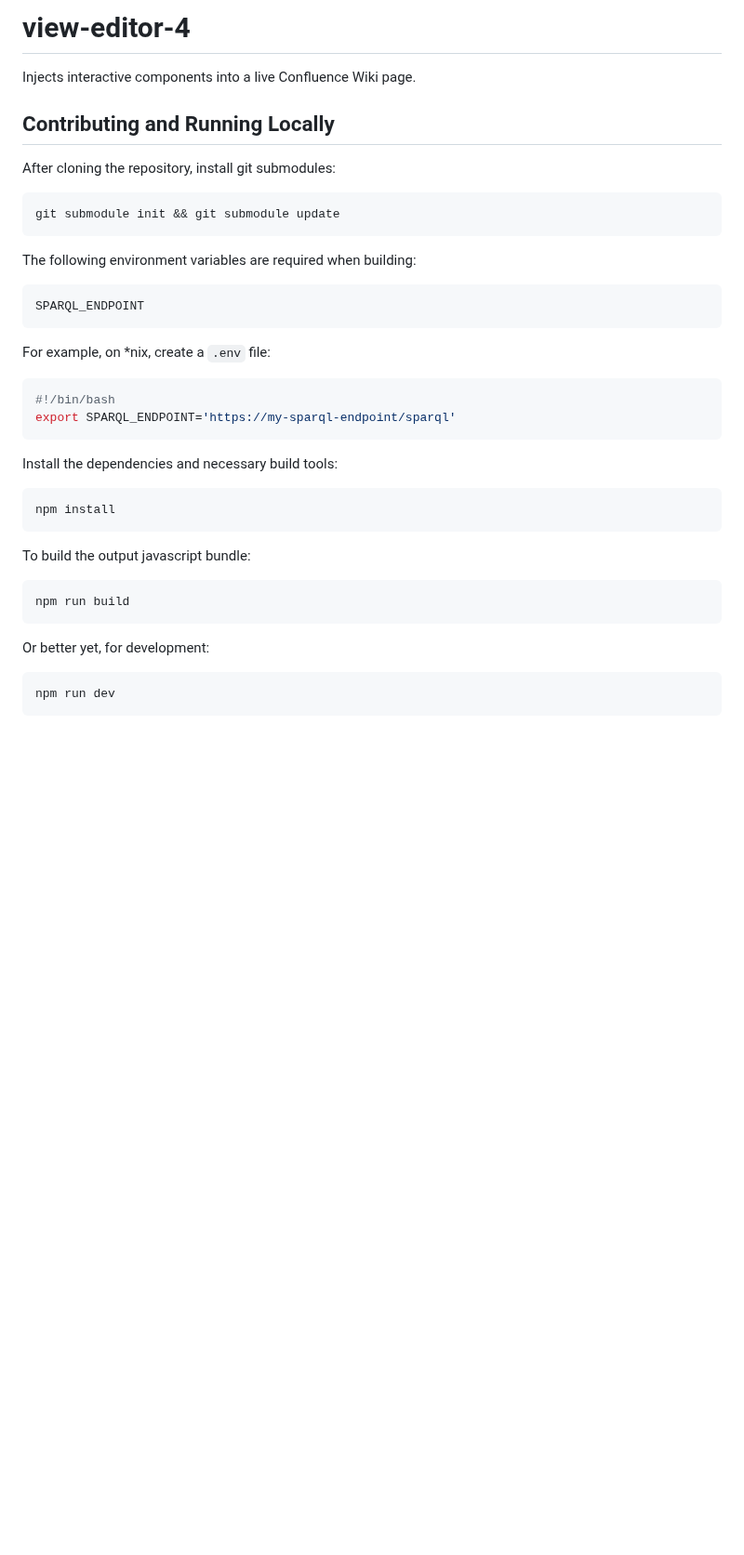
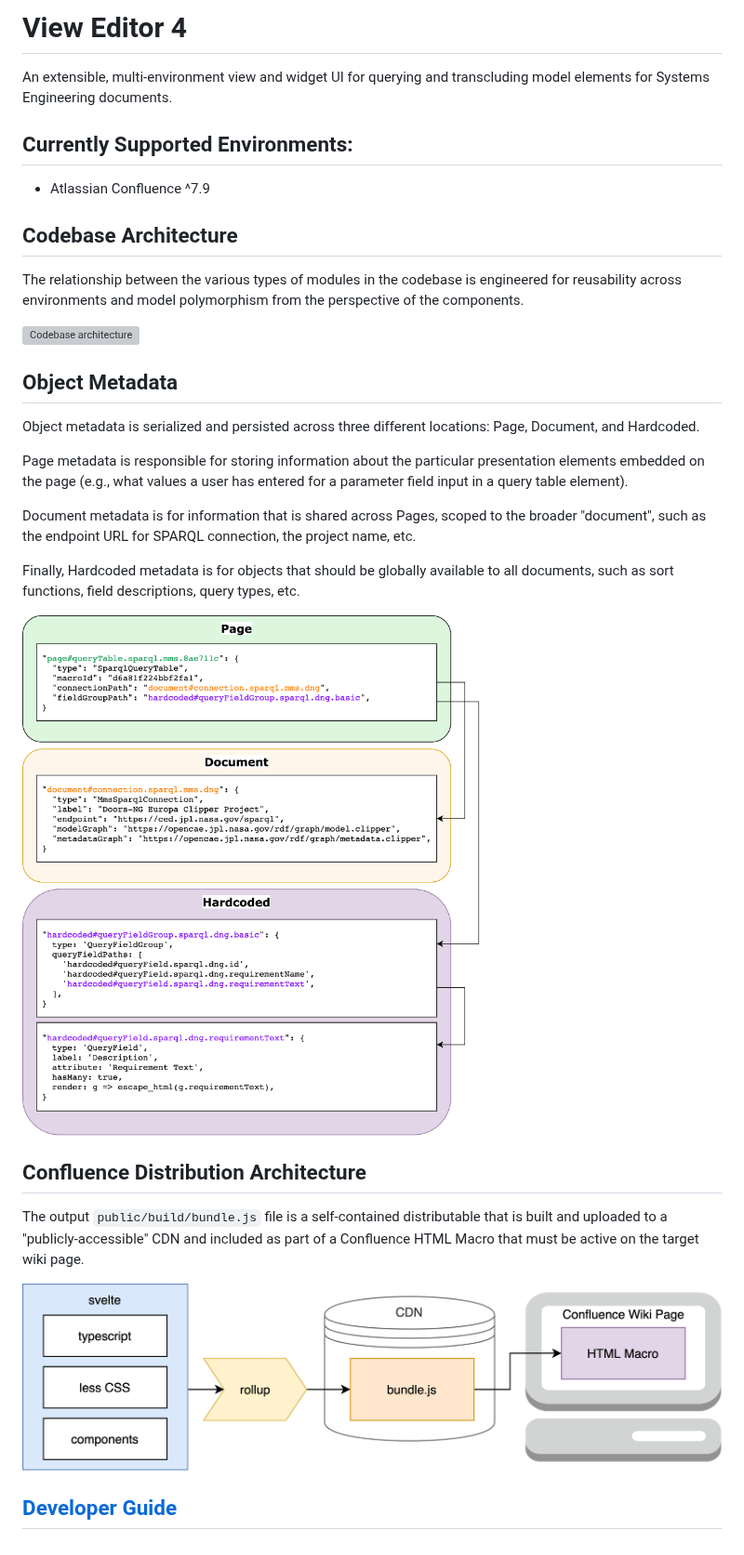
Before and after one commit to Open-MBEE/ve-confluence, a Markdown page: README.md, the part around the change. Shown at 93% size. GitHub-like rendering; pictures changed too: docs/distribution-architecture.png (added), docs/object-metadata.png (added); blank space fills up the shorter version; grey boxes are pictures that could not be loaded.

Commit message:
docs: architecture and dev guide

````diff
--- a/README.md
+++ b/README.md
@@ -1,39 +1,37 @@
-# view-editor-4
+# View Editor 4
 
-Injects interactive components into a live Confluence Wiki page.
+An extensible, multi-environment view and widget UI for querying and transcluding model elements for Systems Engineering documents.
 
-## Contributing and Running Locally
+## Currently Supported Environments:
 
-After cloning the repository, install git submodules:
-```shell
-git submodule init && git submodule update
-```
+ - Atlassian Confluence ^7.9
 
-The following environment variables are required when building:
 
-```shell
-SPARQL_ENDPOINT
-```
+## Codebase Architecture
 
-For example, on *nix, create a `.env` file:
-```bash
-#!/bin/bash
-export SPARQL_ENDPOINT='https://my-sparql-endpoint/sparql'
-```
+The relationship between the various types of modules in the codebase is engineered for reusability across environments and model polymorphism from the perspective of the components.
 
-Install the dependencies and necessary build tools:
-```shell
-npm install
-```
+![Codebase architecture](docs/codebase-architecture.png)
 
-To build the output javascript bundle:
 
-```shell
-npm run build
-```
+## Object Metadata
 
-Or better yet, for development:
+Object metadata is serialized and persisted across three different locations: Page, Document, and Hardcoded.
 
-```shell
-npm run dev
-```
+Page metadata is responsible for storing information about the particular presentation elements embedded on the page (e.g., what values a user has entered for a parameter field input in a query table element).
+
+Document metadata is for information that is shared across Pages, scoped to the broader "document", such as the endpoint URL for SPARQL connection, the project name, etc.
+
+Finally, Hardcoded metadata is for objects that should be globally available to all documents, such as sort functions, field descriptions, query types, etc.
+
+![Object metadata](docs/object-metadata.png)
+
+
+## Confluence Distribution Architecture
+
+The output `public/build/bundle.js` file is a self-contained distributable that is built and uploaded to a "publicly-accessible" CDN and included as part of a Confluence HTML Macro that must be active on the target wiki page.
+
+![Distribution architecture for confluence](docs/distribution-architecture.png)
+
+
+## [Developer Guide](docs/developer-guide.md)
````
Also changed, not shown: docs/developer-guide.md (added, +78 -0 lines), 4 other files.
